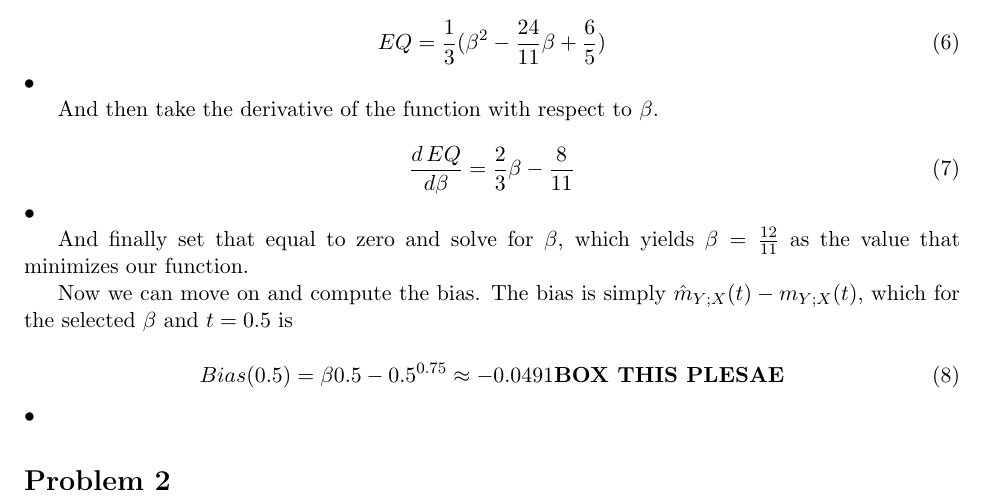
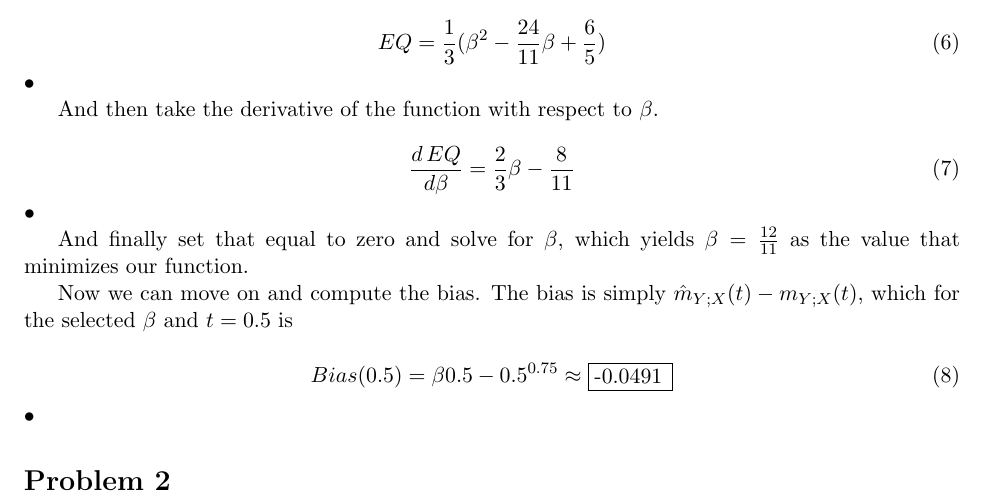
Before and after one commit to cjpatton/256, a LaTeX document (proj/project.tex): part of page 2 of 2, cut so that both start at the same text. Compiled offline with pdfLaTeX.

Commit message:
boxed the answer

```diff
--- a/proj/project.tex
+++ b/proj/project.tex
@@ -78,8 +78,7 @@ And finally set that equal to zero and solve for $\beta$, which yields $\beta=\f
 Now we can move on and compute the bias. The bias is simply $\hat{m}_{Y;X}(t) - m_{Y;X}(t)$, which for the selected $\beta$ and $t=0.5$ is
 
 \begin{equation}
-	Bias(0.5) = \beta 0.5 - 0.5^{0.75} \approx -0.0491
-\textbf{BOX THIS PLESAE}
+	Bias(0.5) = \beta 0.5 - 0.5^{0.75} \approx {\fbox {\parbox{0.5in}{-0.0491}}}
 \end{equation}•
 
 %%%%%%%%%%%%%%%%%%%%%%%%%%%%%%%%%%%%%%%%%%%%%%%%%%%%
```
Also changed, not shown: proj/project.pdf.
